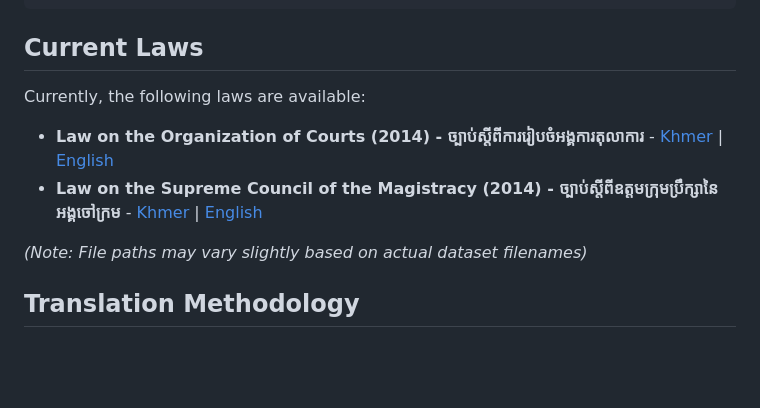
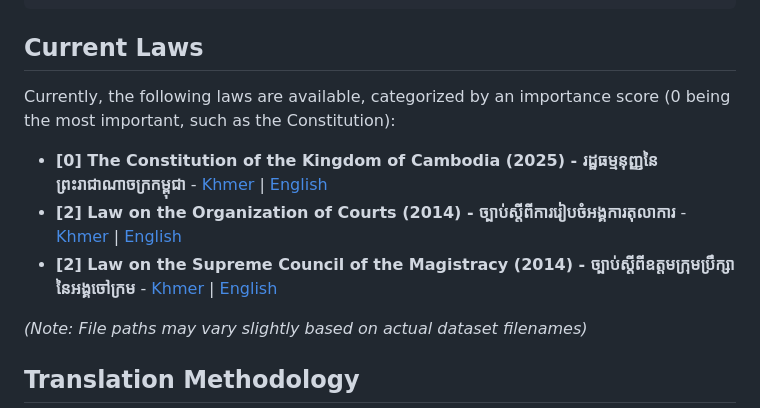
Before and after one commit to rinn7e/cambodia-law-dataset, a Markdown page: README.md, the part around the change. Rendered like a GitHub page; blank space fills up the shorter version.

```diff
--- a/README.md
+++ b/README.md
@@ -23,10 +23,11 @@ dataset/
 
 ## Current Laws
 
-Currently, the following laws are available:
+Currently, the following laws are available, categorized by an importance score (0 being the most important, such as the Constitution):
 
-- **Law on the Organization of Courts (2014) - ច្បាប់ស្តីពីការរៀបចំអង្គការតុលាការ** - [Khmer](dataset/2-law-on-organization-of-courts-ច្បាប់ស្តីពីការរៀបចំអង្គការតុលាការ-2014/2-law-on-organization-of-courts-ច្បាប់ស្តីពីការរៀបចំអង្គការតុលាការ-2014.md) | [English](dataset/2-law-on-organization-of-courts-ច្បាប់ស្តីពីការរៀបចំអង្គការតុលាការ-2014/2-law-on-organization-of-courts-ច្បាប់ស្តីពីការរៀបចំអង្គការតុលាការ-2014-en.md)
-- **Law on the Supreme Council of the Magistracy (2014) - ច្បាប់ស្តីពីឧត្តមក្រុមប្រឹក្សានៃអង្គចៅក្រម** - [Khmer](dataset/2-law-on-supreme-council-of-magistracy-ច្បាប់ស្តីពីឧត្តមក្រុមប្រឹក្សានៃអង្គចៅក្រម-2014/2-law-on-supreme-council-of-magistracy-ច្បាប់ស្តីពីឧត្តមក្រុមប្រឹក្សានៃអង្គចៅក្រម-2014.md) | [English](dataset/2-law-on-supreme-council-of-magistracy-ច្បាប់ស្តីពីឧត្តមក្រុមប្រឹក្សានៃអង្គចៅក្រម-2014/2-law-on-supreme-council-of-magistracy-ច្បាប់ស្តីពីឧត្តមក្រុមប្រឹក្សានៃអង្គចៅក្រម-2014-en.md)
+- **[0] The Constitution of the Kingdom of Cambodia (2025) - រដ្ឋធម្មនុញ្ញនៃព្រះរាជាណាចក្រកម្ពុជា** - [Khmer](dataset/0-constitution-of-the-kingdom-of-cambodia-រដ្ឋធម្មនុញ្ញនៃព្រះរាជាណាចក្រកម្ពុជា-2025/0-constitution-of-the-kingdom-of-cambodia-រដ្ឋធម្មនុញ្ញនៃព្រះរាជាណាចក្រកម្ពុជា-2025.md) | [English](dataset/0-constitution-of-the-kingdom-of-cambodia-រដ្ឋធម្មនុញ្ញនៃព្រះរាជាណាចក្រកម្ពុជា-2025/0-constitution-of-the-kingdom-of-cambodia-រដ្ឋធម្មនុញ្ញនៃព្រះរាជាណាចក្រកម្ពុជា-2025-en.md)
+- **[2] Law on the Organization of Courts (2014) - ច្បាប់ស្តីពីការរៀបចំអង្គការតុលាការ** - [Khmer](dataset/2-law-on-organization-of-courts-ច្បាប់ស្តីពីការរៀបចំអង្គការតុលាការ-2014/2-law-on-organization-of-courts-ច្បាប់ស្តីពីការរៀបចំអង្គការតុលាការ-2014.md) | [English](dataset/2-law-on-organization-of-courts-ច្បាប់ស្តីពីការរៀបចំអង្គការតុលាការ-2014/2-law-on-organization-of-courts-ច្បាប់ស្តីពីការរៀបចំអង្គការតុលាការ-2014-en.md)
+- **[2] Law on the Supreme Council of the Magistracy (2014) - ច្បាប់ស្តីពីឧត្តមក្រុមប្រឹក្សានៃអង្គចៅក្រម** - [Khmer](dataset/2-law-on-supreme-council-of-magistracy-ច្បាប់ស្តីពីឧត្តមក្រុមប្រឹក្សានៃអង្គចៅក្រម-2014/2-law-on-supreme-council-of-magistracy-ច្បាប់ស្តីពីឧត្តមក្រុមប្រឹក្សានៃអង្គចៅក្រម-2014.md) | [English](dataset/2-law-on-supreme-council-of-magistracy-ច្បាប់ស្តីពីឧត្តមក្រុមប្រឹក្សានៃអង្គចៅក្រម-2014/2-law-on-supreme-council-of-magistracy-ច្បាប់ស្តីពីឧត្តមក្រុមប្រឹក្សានៃអង្គចៅក្រម-2014-en.md)
 
 *(Note: File paths may vary slightly based on actual dataset filenames)*
 
```
